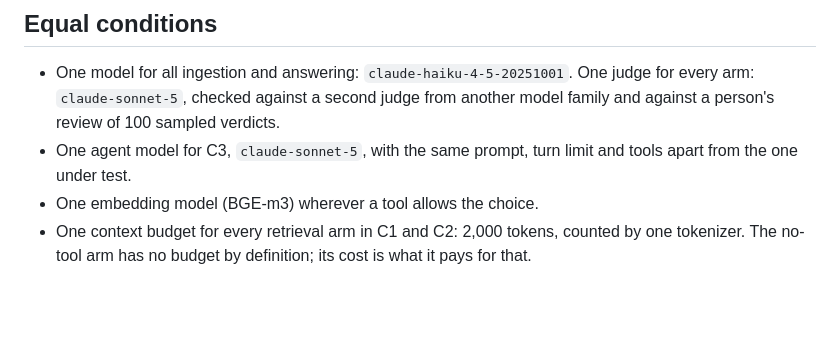
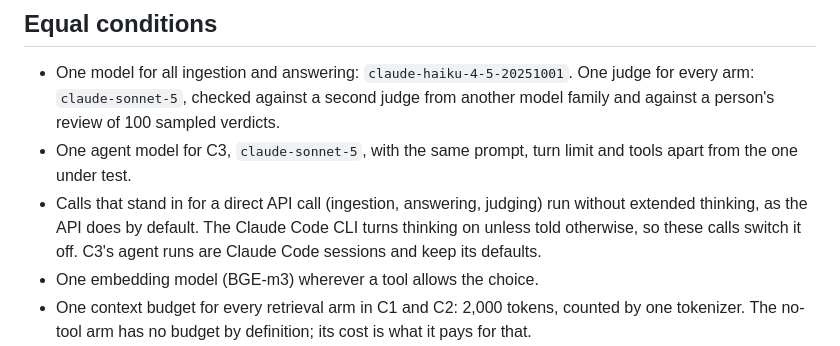
Before and after one commit to Sbasha/agentic-inquiry, a Markdown page: docs/rfc/0004-eval-claims-preregistration.md, the part around the change. Rendered like a GitHub page; blank space fills up the shorter version.

Commit message:
docs(rfc): run stand-in API calls without extended thinking

```diff
--- a/docs/rfc/0004-eval-claims-preregistration.md
+++ b/docs/rfc/0004-eval-claims-preregistration.md
@@ -61,6 +61,7 @@ Working without a tool is tested where it is meaningful: C1 (full history in the
 
 - One model for all ingestion and answering: `claude-haiku-4-5-20251001`. One judge for every arm: `claude-sonnet-5`, checked against a second judge from another model family and against a person's review of 100 sampled verdicts.
 - One agent model for C3, `claude-sonnet-5`, with the same prompt, turn limit and tools apart from the one under test.
+- Calls that stand in for a direct API call (ingestion, answering, judging) run without extended thinking, as the API does by default. The Claude Code CLI turns thinking on unless told otherwise, so these calls switch it off. C3's agent runs are Claude Code sessions and keep its defaults.
 - One embedding model (BGE-m3) wherever a tool allows the choice.
 - One context budget for every retrieval arm in C1 and C2: 2,000 tokens, counted by one tokenizer. The no-tool arm has no budget by definition; its cost is what it pays for that.
 - One answer prompt for every arm, neutral about whether the context is excerpts, facts or notes.
```
